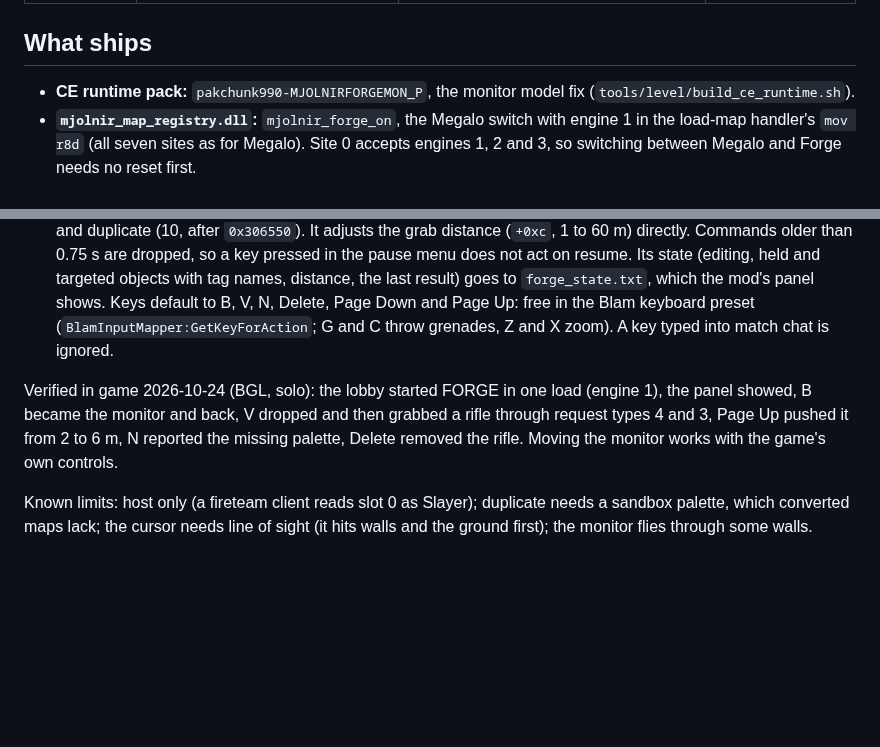
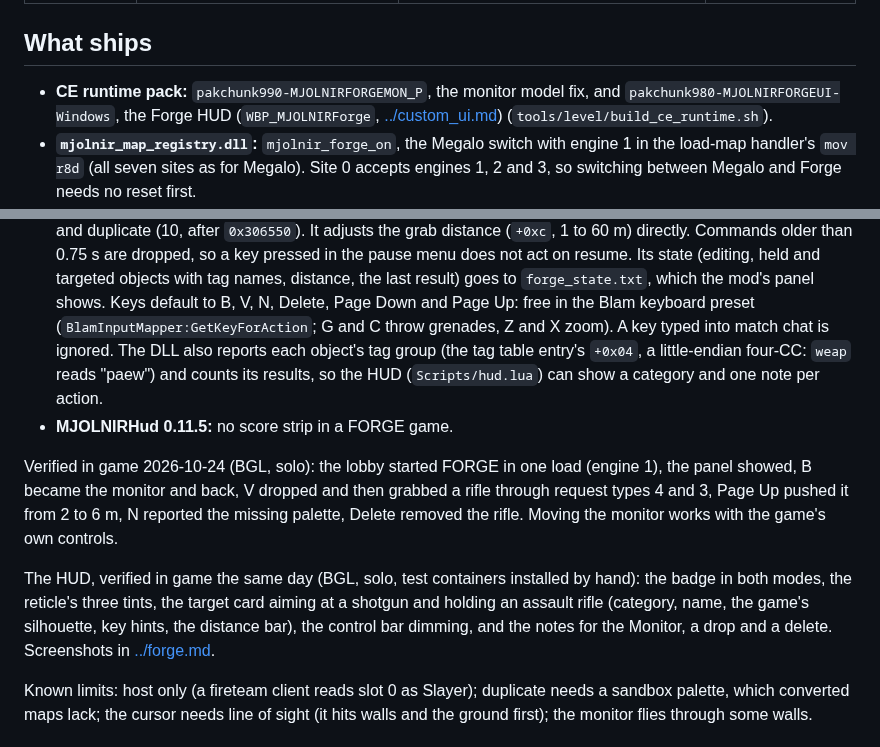
Before and after one commit to devnull9090/mjolnir-core, a Markdown page: docs/re/forge_engine.md, 2 parts joined by grey strips. Rendered like a GitHub page; blank space fills up the shorter version.

```diff
--- a/docs/re/forge_engine.md
+++ b/docs/re/forge_engine.md
@@ -405,7 +405,9 @@ the one under the cursor):
 ## What ships
 
 - **CE runtime pack:** `pakchunk990-MJOLNIRFORGEMON_P`, the monitor model
-  fix (`tools/level/build_ce_runtime.sh`).
+  fix, and `pakchunk980-MJOLNIRFORGEUI-Windows`, the Forge HUD
+  (`WBP_MJOLNIRForge`, [../custom_ui.md](../custom_ui.md))
+  (`tools/level/build_ce_runtime.sh`).
 - **`mjolnir_map_registry.dll`:** `mjolnir_forge_on`, the Megalo switch with
   engine 1 in the load-map handler's `mov r8d` (all seven sites as for
   Megalo). Site 0 accepts engines 1, 2 and 3, so switching between Megalo and
@@ -426,13 +428,24 @@ the one under the cursor):
   last result) goes to `forge_state.txt`, which the mod's panel shows. Keys
   default to B, V, N, Delete, Page Down and Page Up: free in the Blam
   keyboard preset (`BlamInputMapper:GetKeyForAction`; G and C throw
-  grenades, Z and X zoom). A key typed into match chat is ignored.
+  grenades, Z and X zoom). A key typed into match chat is ignored. The DLL
+  also reports each object's tag group (the tag table entry's `+0x04`, a
+  little-endian four-CC: `weap` reads "paew") and counts its results, so the
+  HUD (`Scripts/hud.lua`) can show a category and one note per action.
+- **MJOLNIRHud 0.11.5:** no score strip in a FORGE game.
 
 Verified in game 2026-10-24 (BGL, solo): the lobby started FORGE in one load
 (engine 1), the panel showed, B became the monitor and back, V dropped and
 then grabbed a rifle through request types 4 and 3, Page Up pushed it from
 2 to 6 m, N reported the missing palette, Delete removed the rifle. Moving
 the monitor works with the game's own controls.
+
+The HUD, verified in game the same day (BGL, solo, test containers installed
+by hand): the badge in both modes, the reticle's three tints, the target card
+aiming at a shotgun and holding an assault rifle (category, name, the game's
+silhouette, key hints, the distance bar), the control bar dimming, and the
+notes for the Monitor, a drop and a delete. Screenshots in
+[../forge.md](../forge.md).
 
 Known limits: host only (a fireteam client reads slot 0 as Slayer);
 duplicate needs a sandbox palette, which converted maps lack; the cursor
```
Also changed, not shown: docs/custom_ui.md (+6 -0 lines), docs/forge.md (+21 -3 lines), docs/images/forge-hud-aiming.jpg (added), docs/images/forge-hud-holding.jpg (added), 12 other files.
